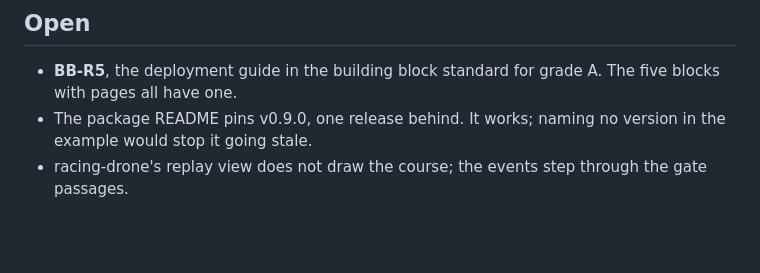
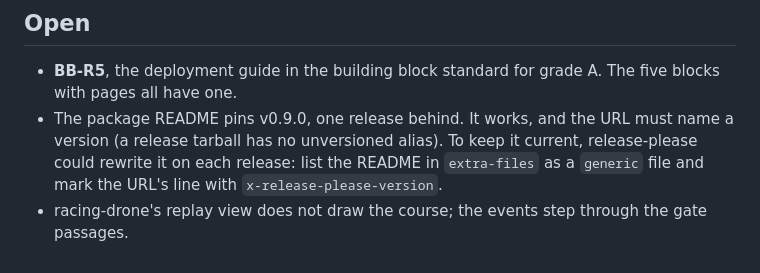
Before and after one commit to branes-ai/reflex, a Markdown page: docs/sessions/2026-10-31-animation-p4-p5.md, the part around the change. Rendered like a GitHub page; blank space fills up the shorter version.

Commit message:
docs(sessions): the README's version kept current by release-please, not removed
Co-Authored-By: Claude Opus 5.5 <noreply@anthropic.com>

```diff
--- a/docs/sessions/2026-10-31-animation-p4-p5.md
+++ b/docs/sessions/2026-10-31-animation-p4-p5.md
@@ -61,7 +61,10 @@ Releases: v0.8.0 (P4), v0.9.0 (P5, the first with
 
 - **BB-R5**, the deployment guide in the building block standard for grade
   A. The five blocks with pages all have one.
-- The package README pins v0.9.0, one release behind. It works; naming no
-  version in the example would stop it going stale.
+- The package README pins v0.9.0, one release behind. It works, and the
+  URL must name a version (a release tarball has no unversioned alias). To
+  keep it current, release-please could rewrite it on each release: list the
+  README in `extra-files` as a `generic` file and mark the URL's line with
+  `x-release-please-version`.
 - racing-drone's replay view does not draw the course; the events step
   through the gate passages.
```
